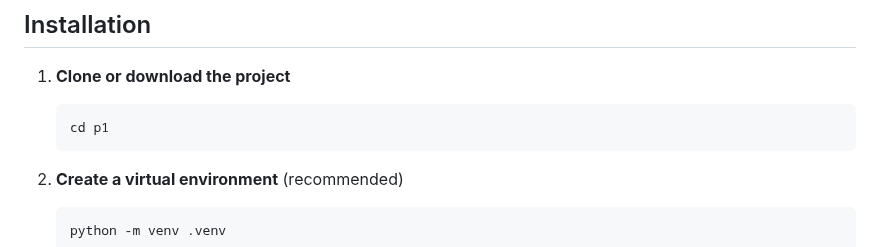
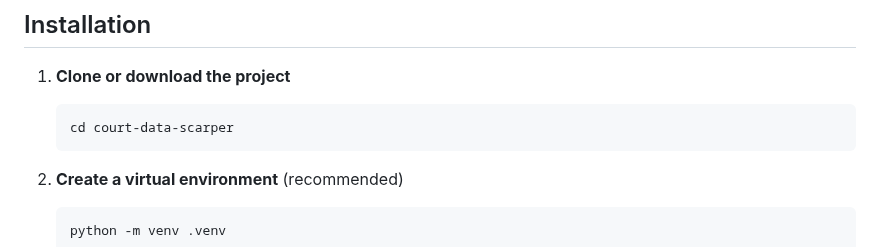
Before and after one commit to ayushrana-1/court-data-scarper, a Markdown page: README.md, the part around the change. Drawn GitHub-style.

````diff
--- a/README.md
+++ b/README.md
@@ -36,7 +36,7 @@ p1/
 
 1. **Clone or download the project**
    ```bash
-   cd p1
+   cd court-data-scarper
    ```
 
 2. **Create a virtual environment** (recommended)
````
